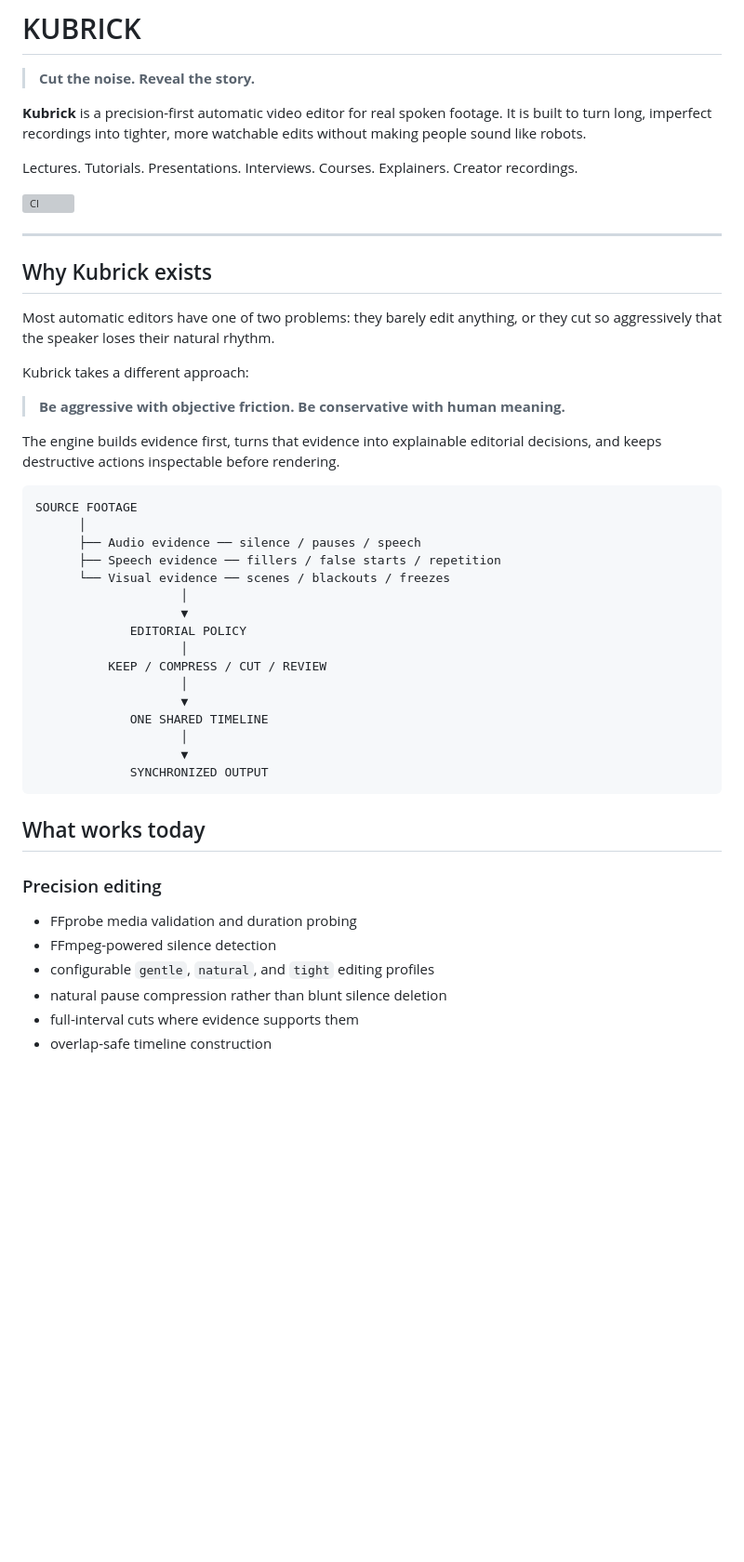
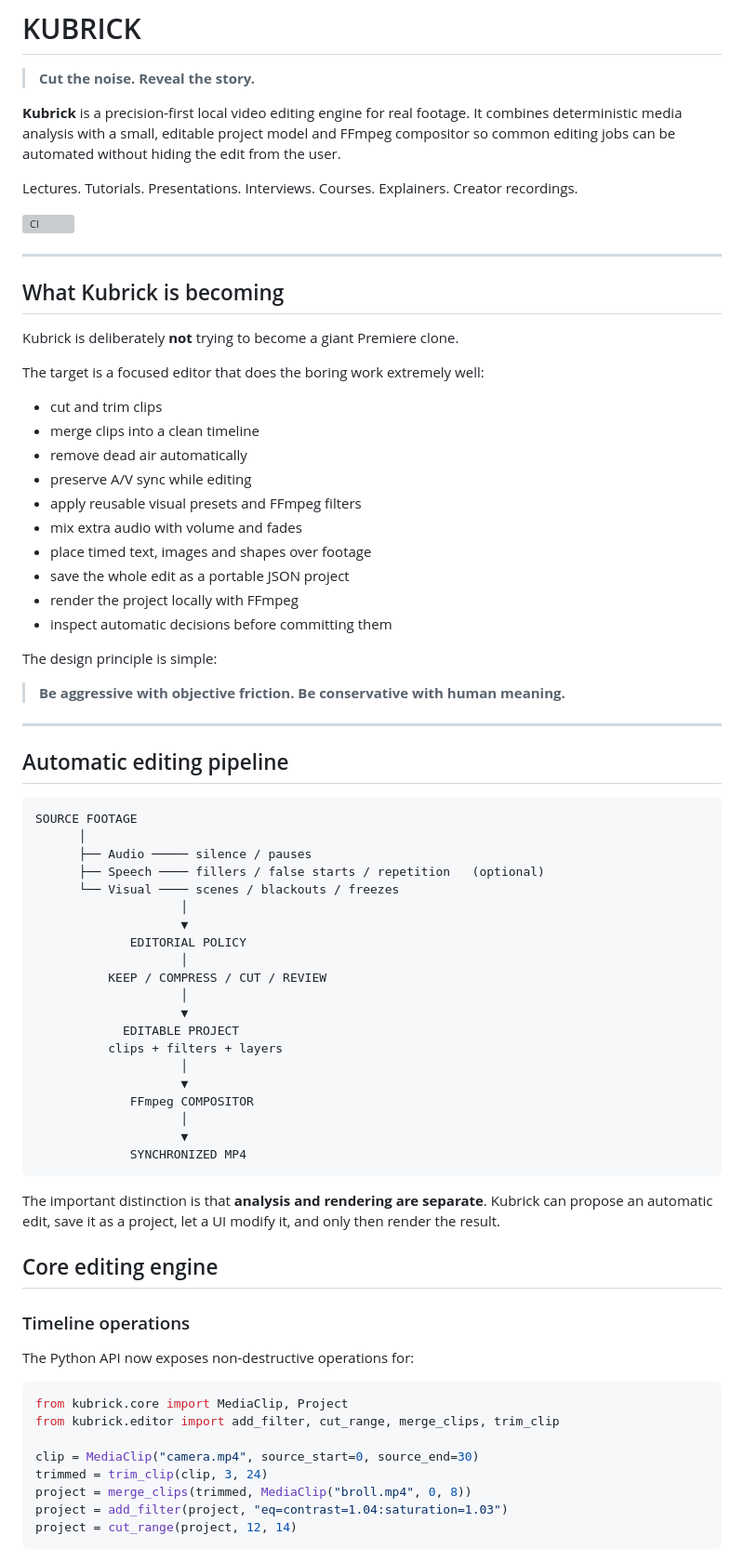
Before and after one commit to cser-utkarsh-raj/Kubrick, a Markdown page: README.md, the part around one of its changes. Shown at 93% size. GitHub-like rendering; blank space fills up the shorter version; grey boxes are pictures that could not be loaded.

````diff
--- a/README.md
+++ b/README.md
@@ -2,7 +2,7 @@
 
 > **Cut the noise. Reveal the story.**
 
-**Kubrick** is a precision-first automatic video editor for real spoken footage. It is built to turn long, imperfect recordings into tighter, more watchable edits without making people sound like robots.
+**Kubrick** is a precision-first local video editing engine for real footage. It combines deterministic media analysis with a small, editable project model and FFmpeg compositor so common editing jobs can be automated without hiding the edit from the user.
 
 Lectures. Tutorials. Presentations. Interviews. Courses. Explainers. Creator recordings.
 
@@ -10,22 +10,37 @@ Lectures. Tutorials. Presentations. Interviews. Courses. Explainers. Creator rec
 
 ---
 
-## Why Kubrick exists
+## What Kubrick is becoming
 
-Most automatic editors have one of two problems: they barely edit anything, or they cut so aggressively that the speaker loses their natural rhythm.
+Kubrick is deliberately **not** trying to become a giant Premiere clone.
 
-Kubrick takes a different approach:
+The target is a focused editor that does the boring work extremely well:
+
+- cut and trim clips
+- merge clips into a clean timeline
+- remove dead air automatically
+- preserve A/V sync while editing
+- apply reusable visual presets and FFmpeg filters
+- mix extra audio with volume and fades
+- place timed text, images and shapes over footage
+- save the whole edit as a portable JSON project
+- render the project locally with FFmpeg
+- inspect automatic decisions before committing them
+
+The design principle is simple:
 
 > **Be aggressive with objective friction. Be conservative with human meaning.**
 
-The engine builds evidence first, turns that evidence into explainable editorial decisions, and keeps destructive actions inspectable before rendering.
+---
+
+## Automatic editing pipeline
 
 ```text
 SOURCE FOOTAGE
       │
-      ├── Audio evidence ── silence / pauses / speech
-      ├── Speech evidence ── fillers / false starts / repetition
-      └── Visual evidence ── scenes / blackouts / freezes
+      ├── Audio ───── silence / pauses
+      ├── Speech ──── fillers / false starts / repetition   (optional)
+      └── Visual ──── scenes / blackouts / freezes
                     │
                     ▼
              EDITORIAL POLICY
@@ -33,18 +48,32 @@ SOURCE FOOTAGE
           KEEP / COMPRESS / CUT / REVIEW
                     │
                     ▼
-             ONE SHARED TIMELINE
+            EDITABLE PROJECT
+          clips + filters + layers
                     │
                     ▼
-             SYNCHRONIZED OUTPUT
+             FFmpeg COMPOSITOR
+                    │
+                    ▼
+             SYNCHRONIZED MP4
 ```
 
-## What works today
+The important distinction is that **analysis and rendering are separate**. Kubrick can propose an automatic edit, save it as a project, let a UI modify it, and only then render the result.
 
-### Precision editing
+## Core editing engine
 
-- FFprobe media validation and duration probing
-- FFmpeg-powered silence detection
-- configurable `gentle`, `natural`, and `tight` editing profiles
-- natural pause compression rather than blunt silence deletion
-- full-interval cuts where evidence supports them
+### Timeline operations
+
+The Python API now exposes non-destructive operations for:
+
+```python
+from kubrick.core import MediaClip, Project
+from kubrick.editor import add_filter, cut_range, merge_clips, trim_clip
+
+clip = MediaClip("camera.mp4", source_start=0, source_end=30)
+trimmed = trim_clip(clip, 3, 24)
+project = merge_clips(trimmed, MediaClip("broll.mp4", 0, 8))
+project = add_filter(project, "eq=contrast=1.04:saturation=1.03")
+project = cut_range(project, 12, 14)
+```
+
````
Also changed, not shown: other parts of README.md (+154 -99 lines).
